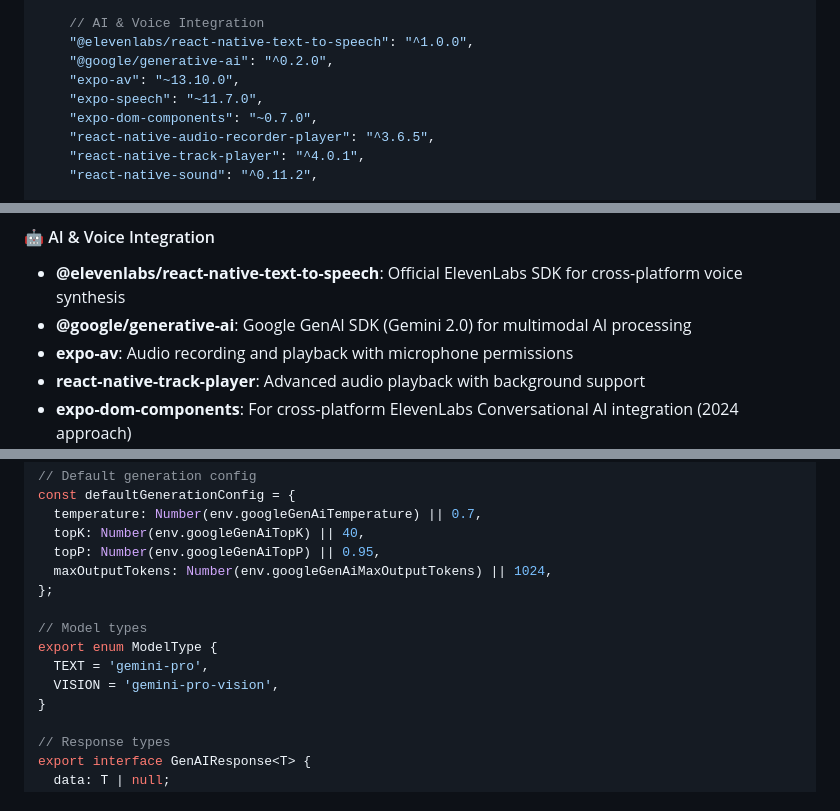
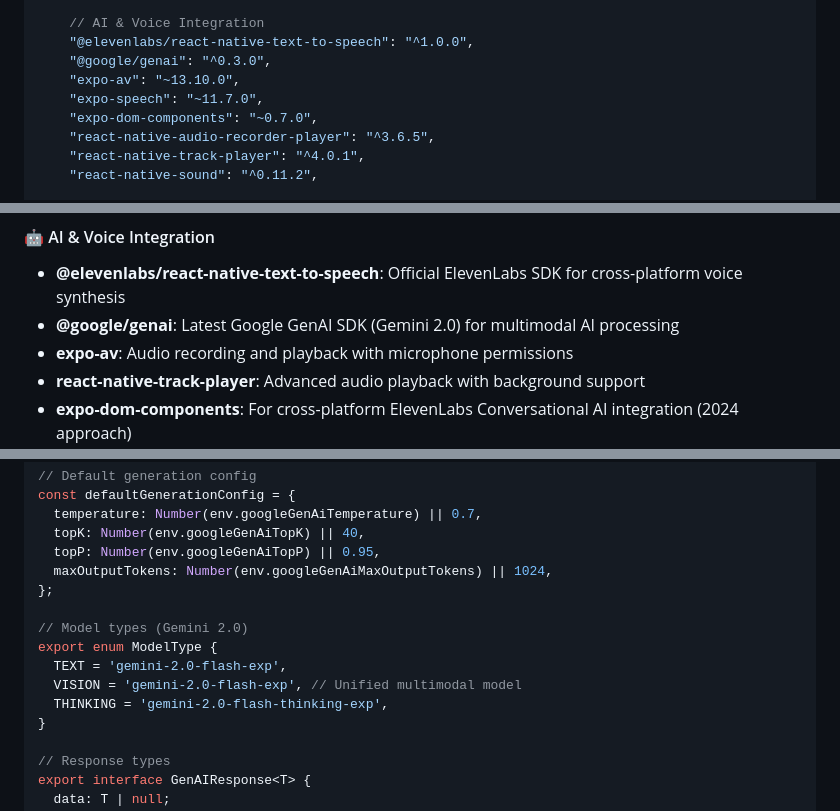
Before and after one commit to lord-dubious/understand.me, a Markdown page: docs/development_guide/boilerplate_setup_guide.md, 3 parts joined by grey strips. GitHub-like rendering.

```diff
--- a/docs/development_guide/boilerplate_setup_guide.md
+++ b/docs/development_guide/boilerplate_setup_guide.md
@@ -147,7 +147,7 @@ The boilerplate includes carefully curated dependencies organized by functionali
 
     // AI & Voice Integration
     "@elevenlabs/react-native-text-to-speech": "^1.0.0",
-    "@google/generative-ai": "^0.2.0",
+    "@google/genai": "^0.3.0",
     "expo-av": "~13.10.0",
     "expo-speech": "~11.7.0",
     "expo-dom-components": "~0.7.0",
@@ -259,7 +259,7 @@ The development dependencies ensure code quality, testing capabilities, and stre
 
 #### 🤖 AI & Voice Integration
 - **@elevenlabs/react-native-text-to-speech**: Official ElevenLabs SDK for cross-platform voice synthesis
-- **@google/generative-ai**: Google GenAI SDK (Gemini 2.0) for multimodal AI processing
+- **@google/genai**: Latest Google GenAI SDK (Gemini 2.0) for multimodal AI processing
 - **expo-av**: Audio recording and playback with microphone permissions
 - **react-native-track-player**: Advanced audio playback with background support
 - **expo-dom-components**: For cross-platform ElevenLabs Conversational AI integration (2024 approach)
@@ -2028,10 +2030,11 @@ const defaultGenerationConfig = {
   maxOutputTokens: Number(env.googleGenAiMaxOutputTokens) || 1024,
 };
 
-// Model types
+// Model types (Gemini 2.0)
 export enum ModelType {
-  TEXT = 'gemini-pro',
-  VISION = 'gemini-pro-vision',
+  TEXT = 'gemini-2.0-flash-exp',
+  VISION = 'gemini-2.0-flash-exp', // Unified multimodal model
+  THINKING = 'gemini-2.0-flash-thinking-exp',
 }
 
 // Response types
```
Also changed, not shown: other parts of docs/development_guide/boilerplate_setup_guide.md (+80 -44 lines).
